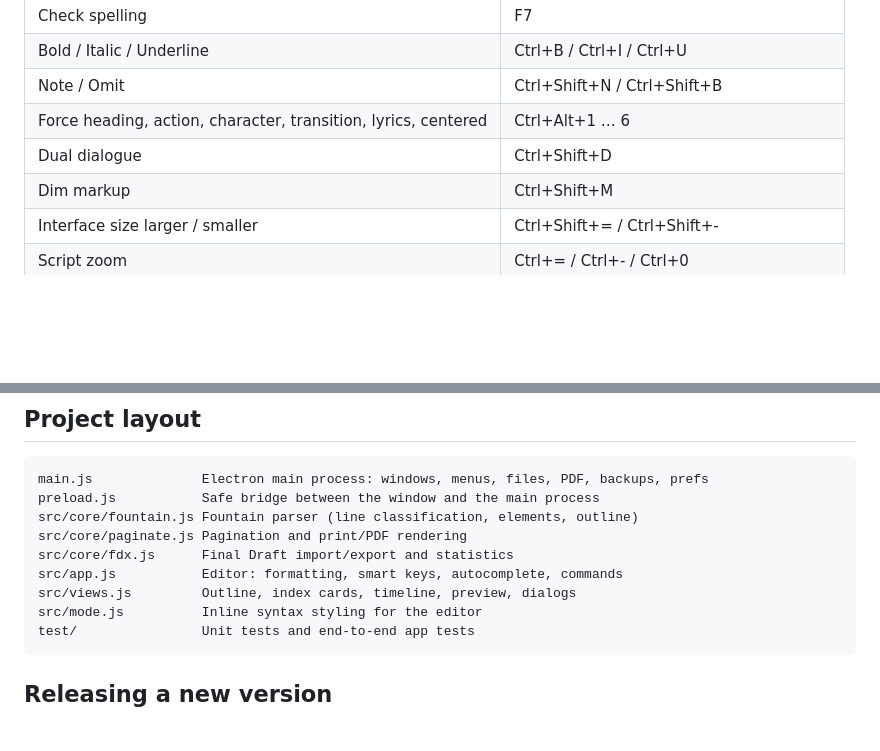
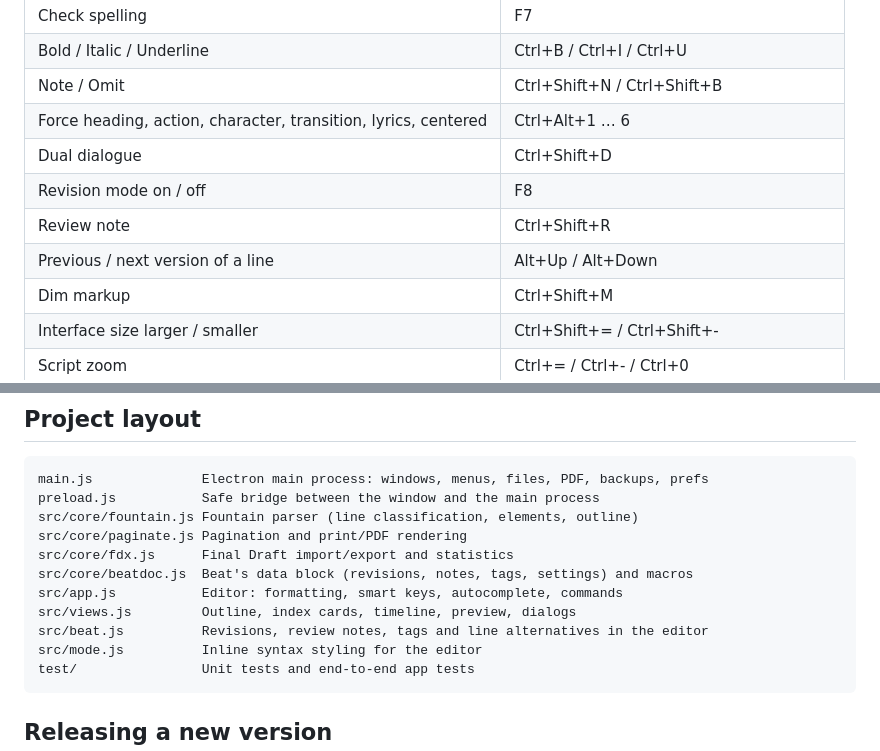
Before and after one commit to patcrowley/OffBeat, a Markdown page: README.md, 2 parts joined by grey strips. GitHub-like rendering; blank space fills up the shorter version.

````diff
--- a/README.md
+++ b/README.md
@@ -79,6 +90,9 @@ The app isn't code-signed, so the first launch may show **Windows protected your
 | Note / Omit | Ctrl+Shift+N / Ctrl+Shift+B |
 | Force heading, action, character, transition, lyrics, centered | Ctrl+Alt+1 … 6 |
 | Dual dialogue | Ctrl+Shift+D |
+| Revision mode on / off | F8 |
+| Review note | Ctrl+Shift+R |
+| Previous / next version of a line | Alt+Up / Alt+Down |
 | Dim markup | Ctrl+Shift+M |
 | Interface size larger / smaller | Ctrl+Shift+= / Ctrl+Shift+- |
 | Script zoom | Ctrl+= / Ctrl+- / Ctrl+0 |
@@ -112,8 +126,10 @@ preload.js           Safe bridge between the window and the main process
 src/core/fountain.js Fountain parser (line classification, elements, outline)
 src/core/paginate.js Pagination and print/PDF rendering
 src/core/fdx.js      Final Draft import/export and statistics
+src/core/beatdoc.js  Beat's data block (revisions, notes, tags, settings) and macros
 src/app.js           Editor: formatting, smart keys, autocomplete, commands
 src/views.js         Outline, index cards, timeline, preview, dialogs
+src/beat.js          Revisions, review notes, tags and line alternatives in the editor
 src/mode.js          Inline syntax styling for the editor
 test/                Unit tests and end-to-end app tests
 ```
````
Also changed, not shown: other parts of README.md (+11 -0 lines), docs/screenshots/revisions.png (added), 17 other files.
